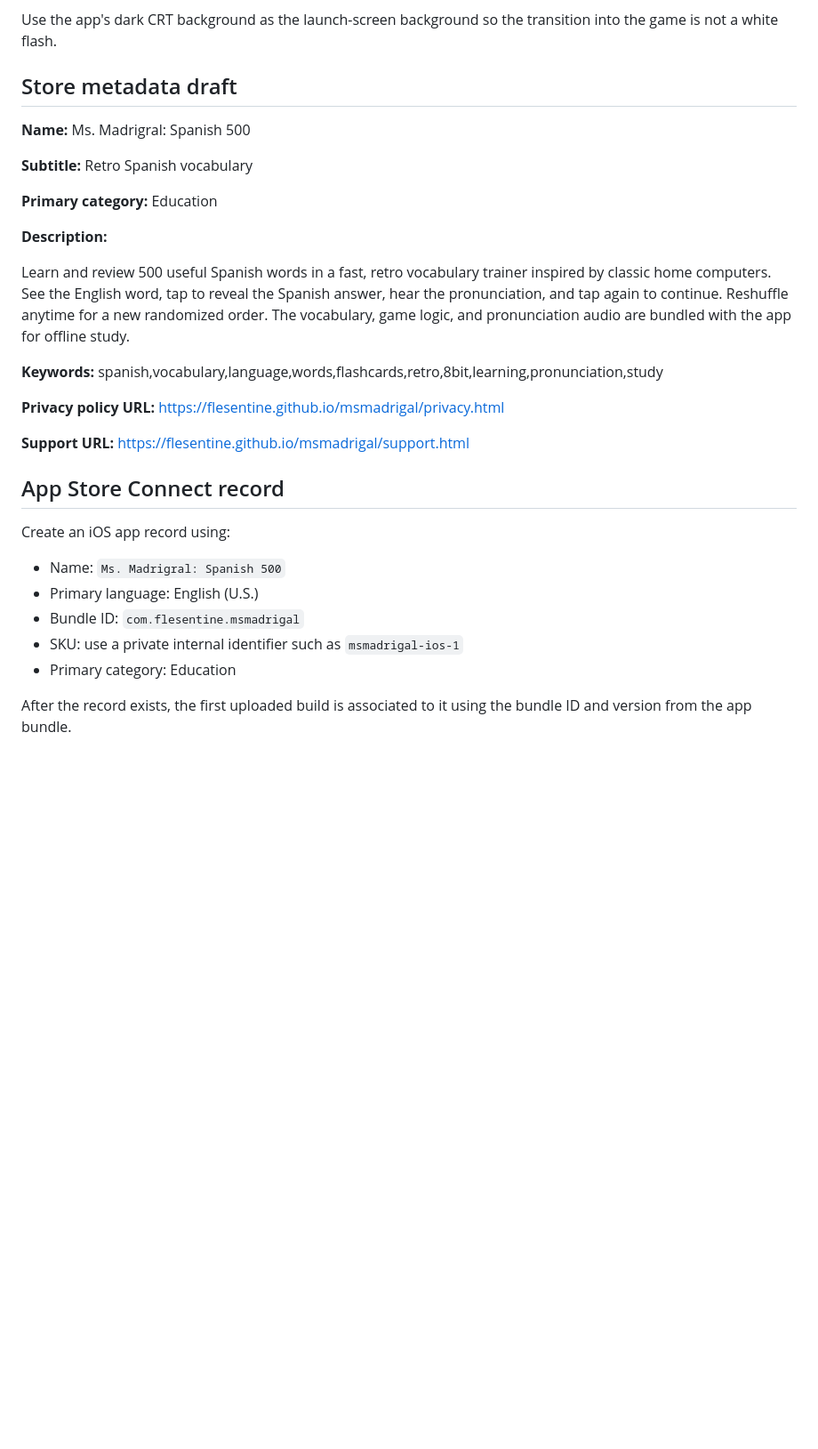
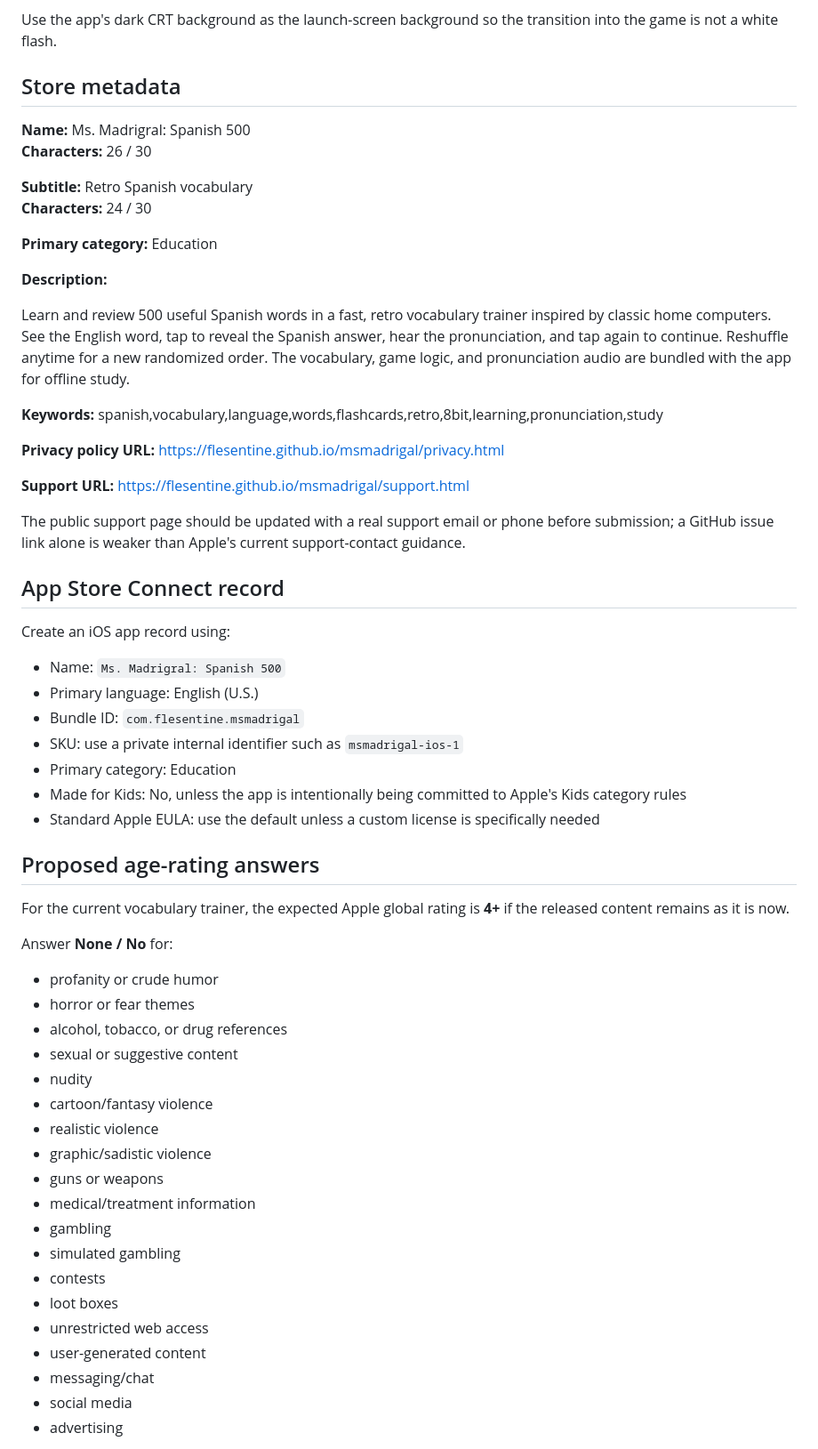
Before and after one commit to flesentine/msmadrigal, a Markdown page: IOS_APP_STORE.md, the part around one of its changes. Shown at 89% size. Rendered like a GitHub page; blank space fills up the shorter version.

```diff
--- a/IOS_APP_STORE.md
+++ b/IOS_APP_STORE.md
@@ -85,11 +103,13 @@ It must be exactly 1024x1024 pixels and must not contain transparency. The relea
 
 Use the app's dark CRT background as the launch-screen background so the transition into the game is not a white flash.
 
-## Store metadata draft
+## Store metadata
 
 **Name:** Ms. Madrigral: Spanish 500
+**Characters:** 26 / 30
 
 **Subtitle:** Retro Spanish vocabulary
+**Characters:** 24 / 30
 
 **Primary category:** Education
 
@@ -103,6 +123,8 @@ Learn and review 500 useful Spanish words in a fast, retro vocabulary trainer in
 
 **Support URL:** https://flesentine.github.io/msmadrigal/support.html
 
+The public support page should be updated with a real support email or phone before submission; a GitHub issue link alone is weaker than Apple's current support-contact guidance.
+
 ## App Store Connect record
 
 Create an iOS app record using:
@@ -112,5 +134,32 @@ Create an iOS app record using:
 - Bundle ID: `com.flesentine.msmadrigal`
 - SKU: use a private internal identifier such as `msmadrigal-ios-1`
 - Primary category: Education
+- Made for Kids: No, unless the app is intentionally being committed to Apple's Kids category rules
+- Standard Apple EULA: use the default unless a custom license is specifically needed
 
-After the record exists, the first uploaded build is associated to it using the bundle ID and version from the app bundle.
+## Proposed age-rating answers
+
+For the current vocabulary trainer, the expected Apple global rating is **4+** if the released content remains as it is now.
+
+Answer **None / No** for:
+
+- profanity or crude humor
+- horror or fear themes
+- alcohol, tobacco, or drug references
+- sexual or suggestive content
+- nudity
+- cartoon/fantasy violence
+- realistic violence
+- graphic/sadistic violence
+- guns or weapons
+- medical/treatment information
+- gambling
+- simulated gambling
+- contests
+- loot boxes
+- unrestricted web access
+- user-generated content
+- messaging/chat
+- social media
+- advertising
+
```
Also changed, not shown: other parts of IOS_APP_STORE.md (+109 -30 lines).
